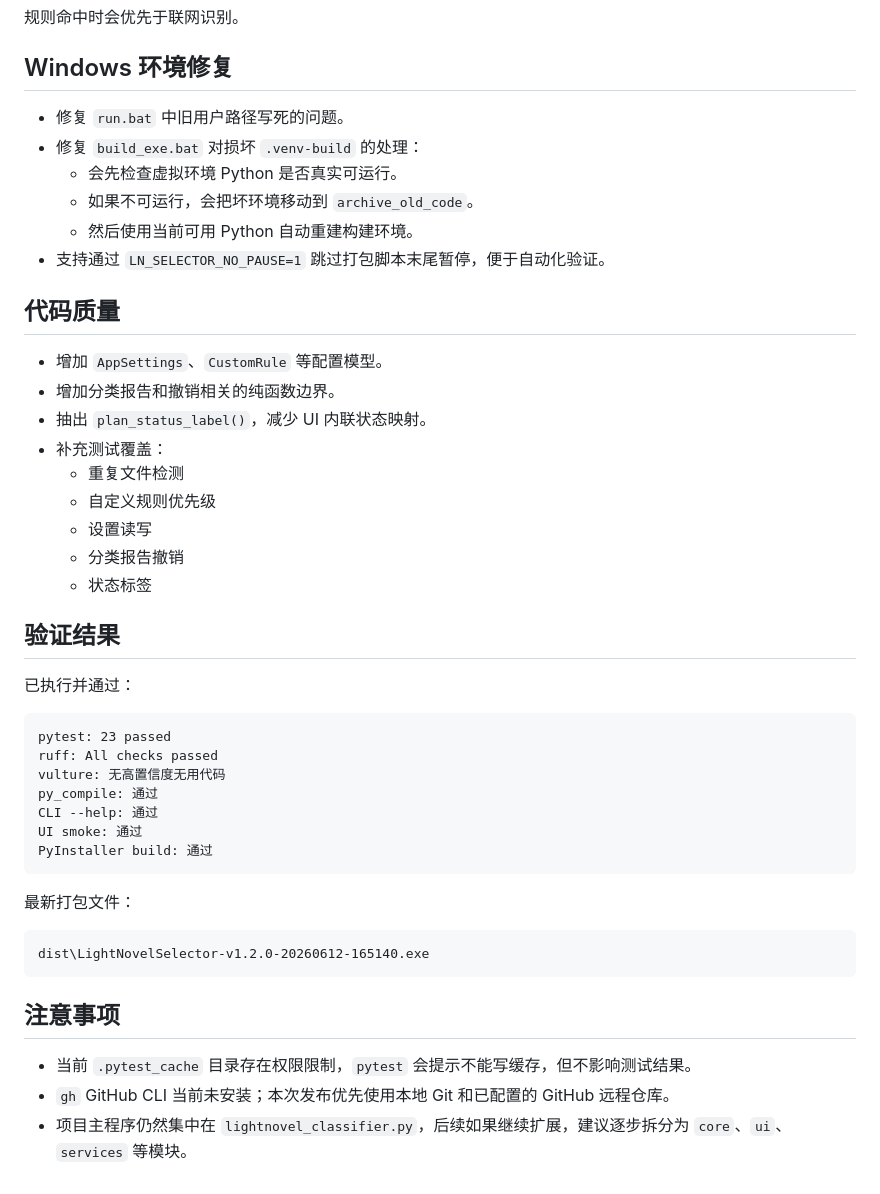
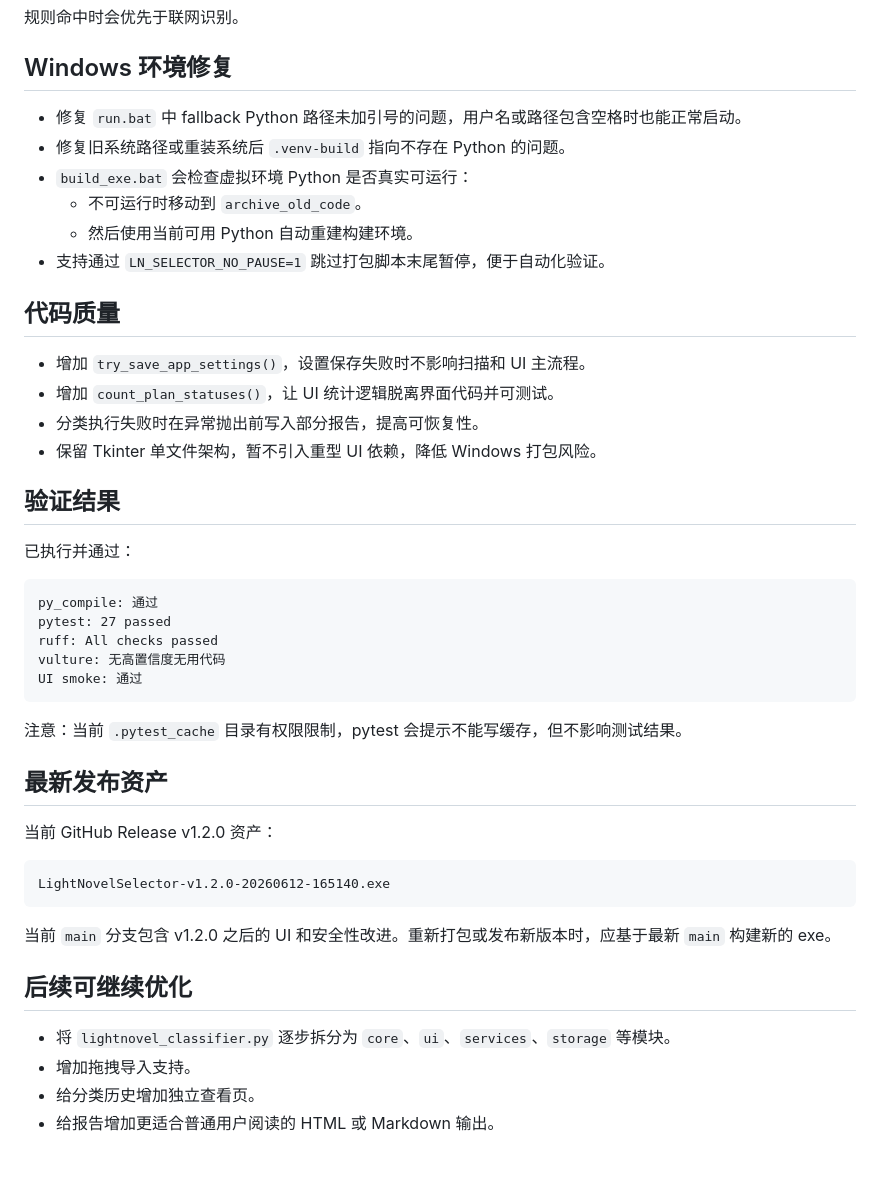
Before and after one commit to chenhaoxiang05/LightNovelSelector, a Markdown page: UPDATE_NOTES.md, the part around one of its changes. Drawn GitHub-style.

````diff
--- a/UPDATE_NOTES.md
+++ b/UPDATE_NOTES.md
@@ -68,47 +74,47 @@ CLI 撤销示例：
 
 ## Windows 环境修复
 
-- 修复 `run.bat` 中旧用户路径写死的问题。
-- 修复 `build_exe.bat` 对损坏 `.venv-build` 的处理：
-  - 会先检查虚拟环境 Python 是否真实可运行。
-  - 如果不可运行，会把坏环境移动到 `archive_old_code`。
+- 修复 `run.bat` 中 fallback Python 路径未加引号的问题，用户名或路径包含空格时也能正常启动。
+- 修复旧系统路径或重装系统后 `.venv-build` 指向不存在 Python 的问题。
+- `build_exe.bat` 会检查虚拟环境 Python 是否真实可运行：
+  - 不可运行时移动到 `archive_old_code`。
   - 然后使用当前可用 Python 自动重建构建环境。
 - 支持通过 `LN_SELECTOR_NO_PAUSE=1` 跳过打包脚本末尾暂停，便于自动化验证。
 
 ## 代码质量
 
-- 增加 `AppSettings`、`CustomRule` 等配置模型。
-- 增加分类报告和撤销相关的纯函数边界。
-- 抽出 `plan_status_label()`，减少 UI 内联状态映射。
-- 补充测试覆盖：
-  - 重复文件检测
-  - 自定义规则优先级
-  - 设置读写
-  - 分类报告撤销
-  - 状态标签
+- 增加 `try_save_app_settings()`，设置保存失败时不影响扫描和 UI 主流程。
+- 增加 `count_plan_statuses()`，让 UI 统计逻辑脱离界面代码并可测试。
+- 分类执行失败时在异常抛出前写入部分报告，提高可恢复性。
+- 保留 Tkinter 单文件架构，暂不引入重型 UI 依赖，降低 Windows 打包风险。
 
 ## 验证结果
 
 已执行并通过：
 
 ```text
-pytest: 23 passed
+py_compile: 通过
+pytest: 27 passed
 ruff: All checks passed
 vulture: 无高置信度无用代码
-py_compile: 通过
-CLI --help: 通过
 UI smoke: 通过
-PyInstaller build: 通过
 ```
 
-最新打包文件：
+注意：当前 `.pytest_cache` 目录有权限限制，pytest 会提示不能写缓存，但不影响测试结果。
+
+## 最新发布资产
+
+当前 GitHub Release v1.2.0 资产：
 
 ```text
-dist\LightNovelSelector-v1.2.0-20260612-165140.exe
+LightNovelSelector-v1.2.0-20260612-165140.exe
 ```
 
-## 注意事项
+当前 `main` 分支包含 v1.2.0 之后的 UI 和安全性改进。重新打包或发布新版本时，应基于最新 `main` 构建新的 exe。
 
-- 当前 `.pytest_cache` 目录存在权限限制，`pytest` 会提示不能写缓存，但不影响测试结果。
-- `gh` GitHub CLI 当前未安装；本次发布优先使用本地 Git 和已配置的 GitHub 远程仓库。
-- 项目主程序仍然集中在 `lightnovel_classifier.py`，后续如果继续扩展，建议逐步拆分为 `core`、`ui`、`services` 等模块。
+## 后续可继续优化
+
+- 将 `lightnovel_classifier.py` 逐步拆分为 `core`、`ui`、`services`、`storage` 等模块。
+- 增加拖拽导入支持。
+- 给分类历史增加独立查看页。
+- 给报告增加更适合普通用户阅读的 HTML 或 Markdown 输出。
````
Also changed, not shown: other parts of UPDATE_NOTES.md (+27 -21 lines), README.md (+11 -4 lines).
